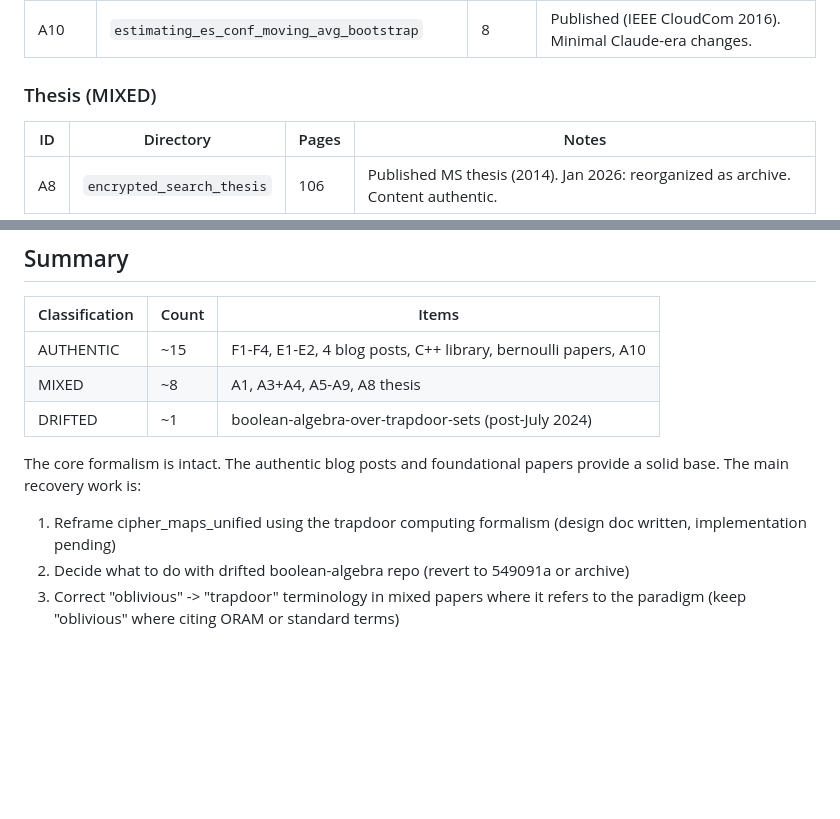
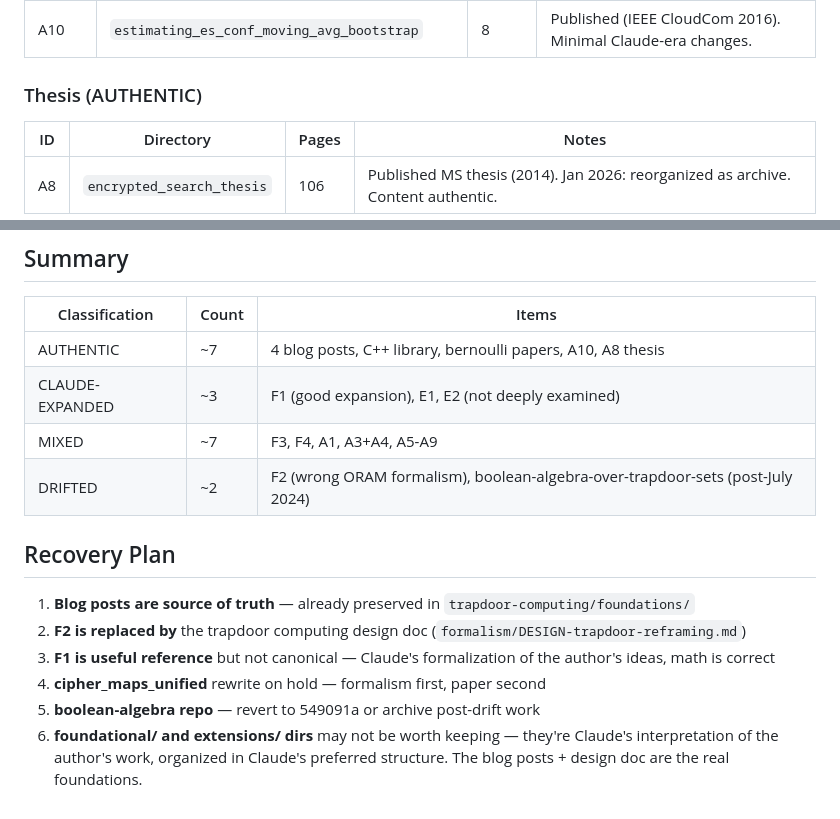
Before and after one commit to queelius/trapdoor-computing, a Markdown page: ECOSYSTEM-TRIAGE.md, 2 parts joined by grey strips. GitHub-like rendering; blank space fills up the shorter version.

```diff
--- a/ECOSYSTEM-TRIAGE.md
+++ b/ECOSYSTEM-TRIAGE.md
@@ -77,7 +110,7 @@ Core mathematical content is authentic. Jan-Feb 2026 commits show Claude-assiste
 | A9 | `known_plaintext_attack_time_series_analysis` | 24 | Jan 2026: "Add theoretical depth, pedagogical content" |
 | A10 | `estimating_es_conf_moving_avg_bootstrap` | 8 | Published (IEEE CloudCom 2016). Minimal Claude-era changes. |
 
-### Thesis (MIXED)
+### Thesis (AUTHENTIC)
 
 | ID | Directory | Pages | Notes |
 |----|-----------|-------|-------|
@@ -114,12 +147,16 @@ Backup copy of oblivious-computing monorepo. Contains deprecated/ and deprecated
 
 | Classification | Count | Items |
 |----------------|-------|-------|
-| AUTHENTIC | ~15 | F1-F4, E1-E2, 4 blog posts, C++ library, bernoulli papers, A10 |
-| MIXED | ~8 | A1, A3+A4, A5-A9, A8 thesis |
-| DRIFTED | ~1 | boolean-algebra-over-trapdoor-sets (post-July 2024) |
+| AUTHENTIC | ~7 | 4 blog posts, C++ library, bernoulli papers, A10, A8 thesis |
+| CLAUDE-EXPANDED | ~3 | F1 (good expansion), E1, E2 (not deeply examined) |
+| MIXED | ~7 | F3, F4, A1, A3+A4, A5-A9 |
+| DRIFTED | ~2 | F2 (wrong ORAM formalism), boolean-algebra-over-trapdoor-sets (post-July 2024) |
 
-The core formalism is intact. The authentic blog posts and foundational papers provide a solid base. The main recovery work is:
+## Recovery Plan
 
-1. Reframe cipher_maps_unified using the trapdoor computing formalism (design doc written, implementation pending)
-2. Decide what to do with drifted boolean-algebra repo (revert to 549091a or archive)
-3. Correct "oblivious" -> "trapdoor" terminology in mixed papers where it refers to the paradigm (keep "oblivious" where citing ORAM or standard terms)
+1. **Blog posts are source of truth** — already preserved in `trapdoor-computing/foundations/`
+2. **F2 is replaced by** the trapdoor computing design doc (`formalism/DESIGN-trapdoor-reframing.md`)
+3. **F1 is useful reference** but not canonical — Claude's formalization of the author's ideas, math is correct
+4. **cipher_maps_unified** rewrite on hold — formalism first, paper second
+5. **boolean-algebra repo** — revert to 549091a or archive post-drift work
+6. **foundational/ and extensions/ dirs** may not be worth keeping — they're Claude's interpretation of the author's work, organized in Claude's preferred structure. The blog posts + design doc are the real foundations.
```
Also changed, not shown: other parts of ECOSYSTEM-TRIAGE.md (+50 -17 lines).
